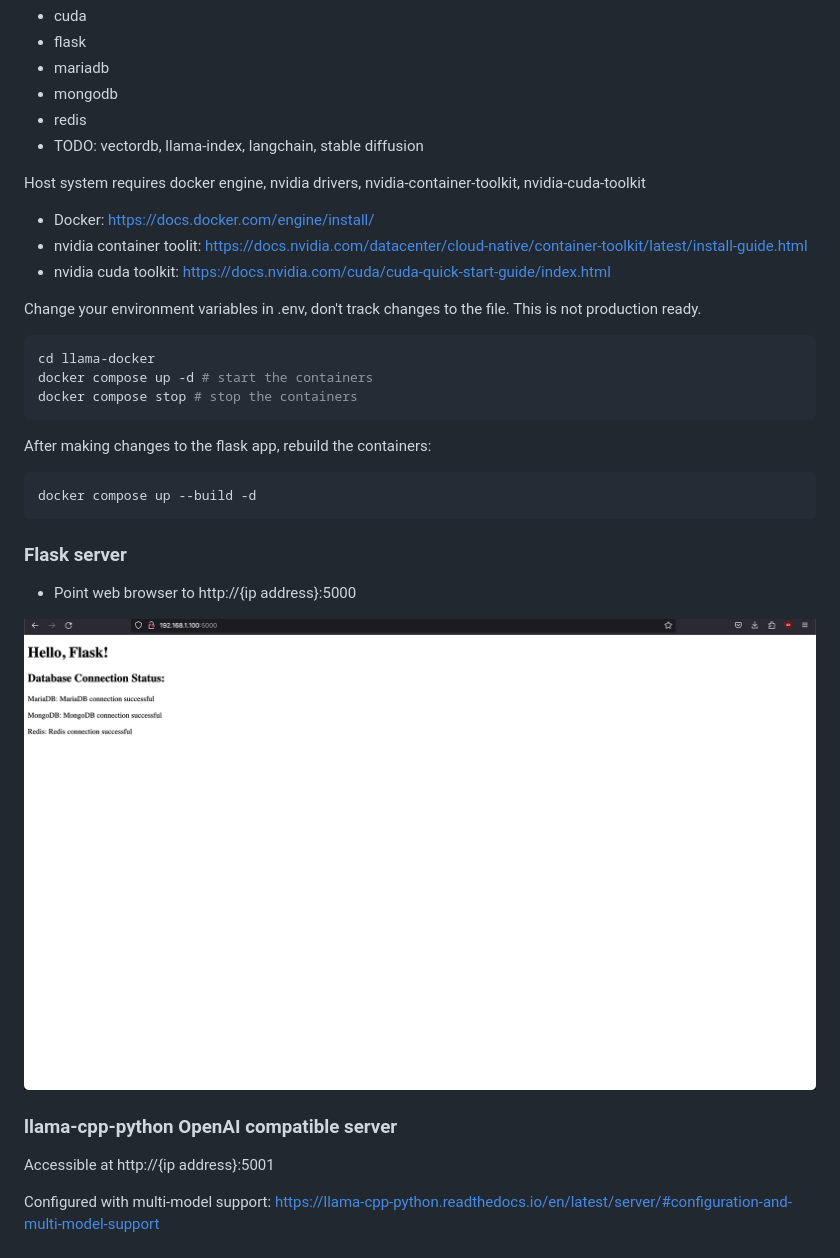
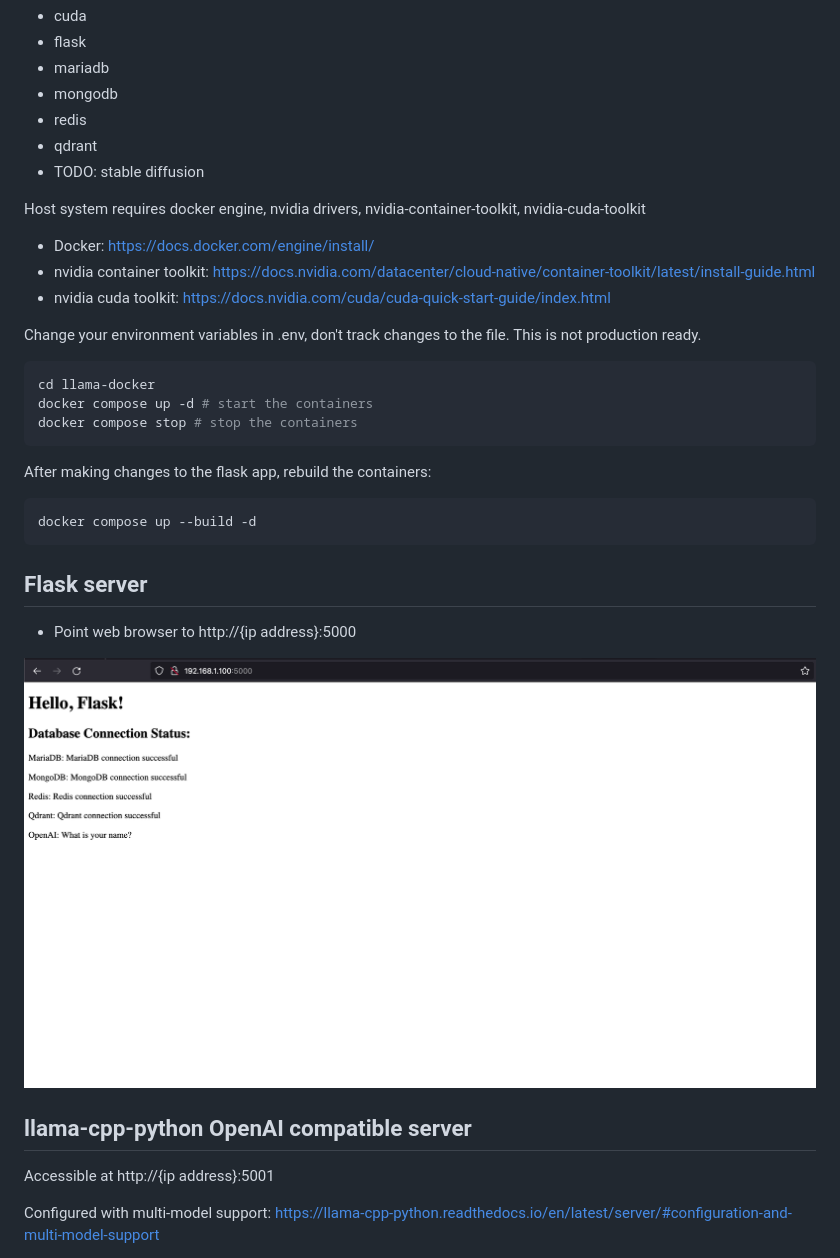
Before and after one commit to xmichaelmason/llama-docker, a Markdown page: README.md, the part around the change printed below. GitHub-like rendering; pictures changed too: initial_run.png.

Commit message:
qdrant added

````diff
--- a/README.md
+++ b/README.md
@@ -6,12 +6,13 @@ llama-docker
 - mariadb
 - mongodb
 - redis
-- TODO: vectordb, llama-index, langchain, stable diffusion
+- qdrant
+- TODO: stable diffusion
 
 Host system requires docker engine, nvidia drivers, nvidia-container-toolkit, nvidia-cuda-toolkit
 
 - Docker: https://docs.docker.com/engine/install/
-- nvidia container toolit: https://docs.nvidia.com/datacenter/cloud-native/container-toolkit/latest/install-guide.html
+- nvidia container toolkit: https://docs.nvidia.com/datacenter/cloud-native/container-toolkit/latest/install-guide.html
 - nvidia cuda toolkit: https://docs.nvidia.com/cuda/cuda-quick-start-guide/index.html
 
 Change your environment variables in .env, don't track changes to the file. This is not production ready.
@@ -27,12 +28,12 @@ After making changes to the flask app, rebuild the containers:
 docker compose up --build -d
 ```
 
-### Flask server
+## Flask server
 - Point web browser to http://{ip address}:5000
 
 ![Alt text](initial_run.png)
 
-### llama-cpp-python OpenAI compatible server
+## llama-cpp-python OpenAI compatible server
 
 Accessible at http://{ip address}:5001
 
````
Also changed, not shown: other parts of README.md (+23 -19 lines), 7 other files.
